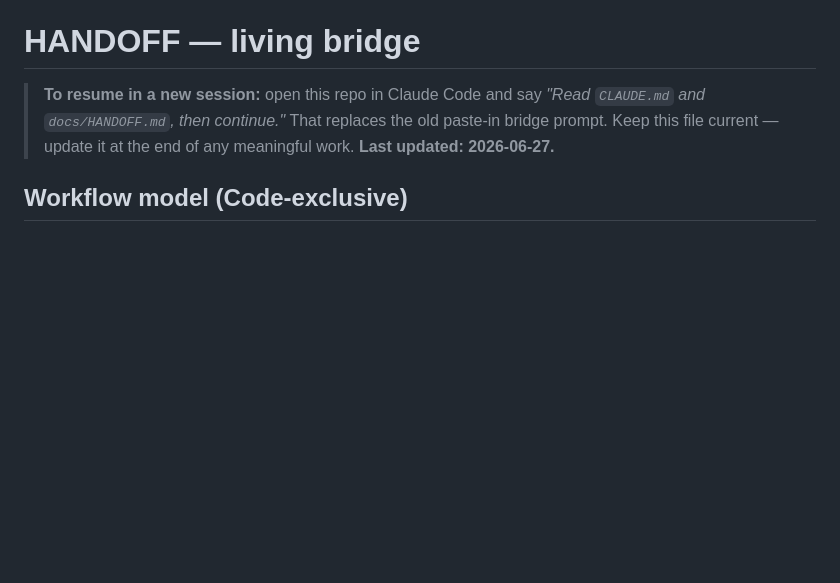
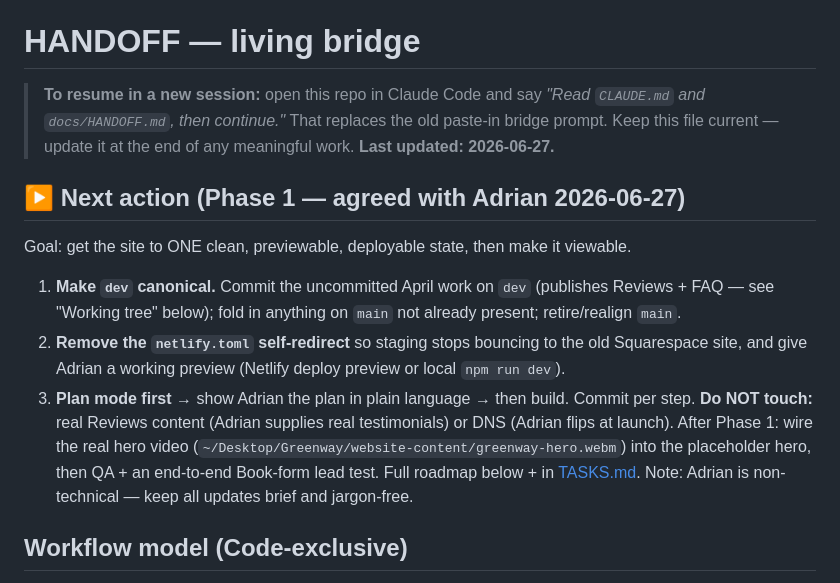
Before and after one commit to adriangreenway/greenway-website, a Markdown page: docs/HANDOFF.md, the part around the change. GitHub-like rendering; blank space fills up the shorter version.

Commit message:
docs: record Phase 1 next-action in HANDOFF
Co-Authored-By: Claude Opus 4.8 <noreply@anthropic.com>

```diff
--- a/docs/HANDOFF.md
+++ b/docs/HANDOFF.md
@@ -4,6 +4,18 @@
 > *"Read `CLAUDE.md` and `docs/HANDOFF.md`, then continue."* That replaces the old paste-in
 > bridge prompt. Keep this file current — update it at the end of any meaningful work.
 > **Last updated: 2026-06-27.**
+
+## ▶ Next action (Phase 1 — agreed with Adrian 2026-06-27)
+Goal: get the site to ONE clean, previewable, deployable state, then make it viewable.
+1. **Make `dev` canonical.** Commit the uncommitted April work on `dev` (publishes Reviews + FAQ —
+   see "Working tree" below); fold in anything on `main` not already present; retire/realign `main`.
+2. **Remove the `netlify.toml` self-redirect** so staging stops bouncing to the old Squarespace site,
+   and give Adrian a working preview (Netlify deploy preview or local `npm run dev`).
+3. **Plan mode first** → show Adrian the plan in plain language → then build. Commit per step.
+**Do NOT touch:** real Reviews content (Adrian supplies real testimonials) or DNS (Adrian flips at launch).
+After Phase 1: wire the real hero video (`~/Desktop/Greenway/website-content/greenway-hero.webm`) into
+the placeholder hero, then QA + an end-to-end Book-form lead test. Full roadmap below + in [TASKS.md](TASKS.md).
+Note: Adrian is non-technical — keep all updates brief and jargon-free.
 
 ## Workflow model (Code-exclusive)
 Adrian works **exclusively in Claude Code** now (no claude.ai chat). Plan in-tool (plan mode),
```
